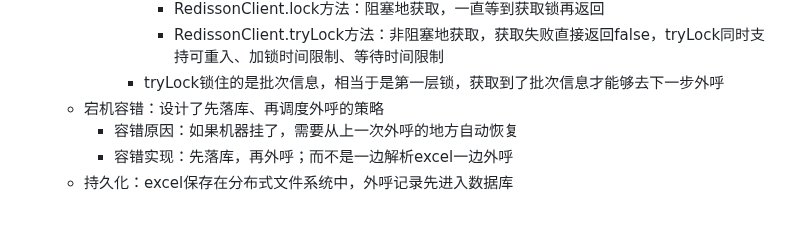
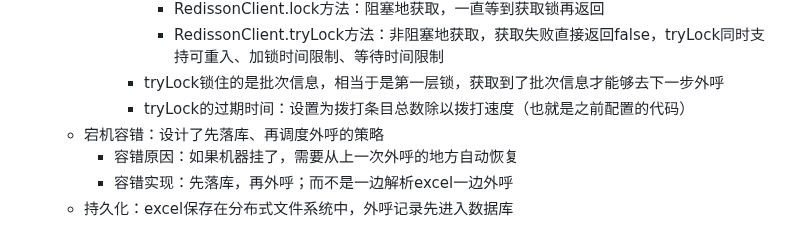
Before and after one commit to Antares-0/Technical_Document, a Markdown page: DialingRobot/外呼系统架构设计&面试总结.MD, the part around the change. GitHub-like rendering.

Commit message:
feat(外呼架构):外呼相关知识总结

```diff
--- a/DialingRobot/外呼系统架构设计&面试总结.MD
+++ b/DialingRobot/外呼系统架构设计&面试总结.MD
@@ -63,6 +63,7 @@
          - RedissonClient.lock方法：阻塞地获取，一直等到获取锁再返回
          - RedissonClient.tryLock方法：非阻塞地获取，获取失败直接返回false，tryLock同时支持可重入、加锁时间限制、等待时间限制
        - tryLock锁住的是批次信息，相当于是第一层锁，获取到了批次信息才能够去下一步外呼
+       - tryLock的过期时间：设置为拨打条目总数除以拨打速度（也就是之前配置的代码）
    - 宕机容错：设计了先落库、再调度外呼的策略
      - 容错原因：如果机器挂了，需要从上一次外呼的地方自动恢复
      - 容错实现：先落库，再外呼；而不是一边解析excel一边外呼
```
